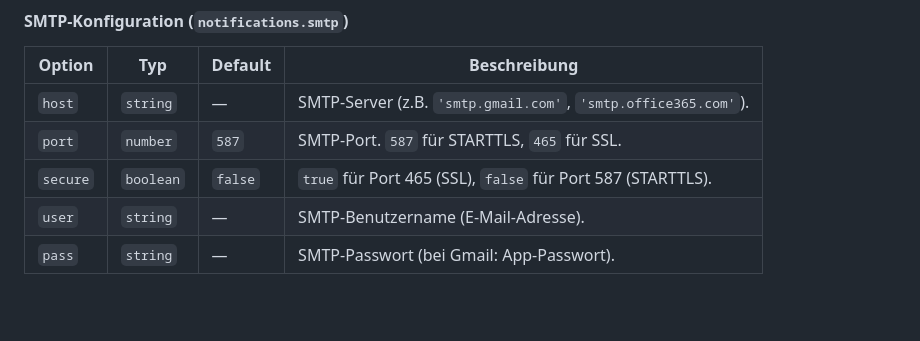
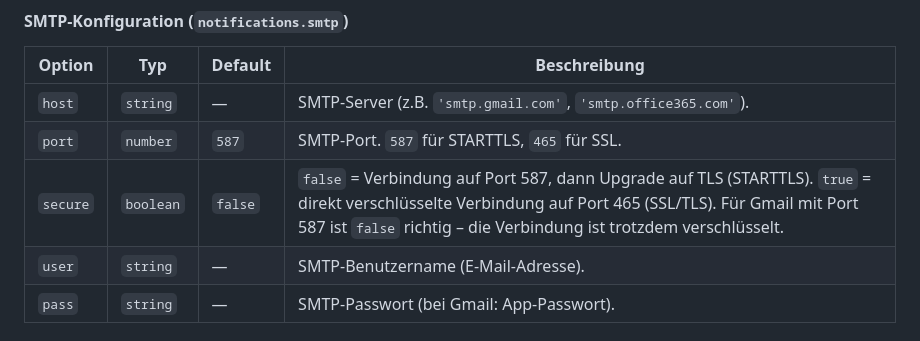
Before and after one commit to leminkozey/Netzwerk-Manager, a Markdown page: README.md, the part around the change. GitHub-like rendering; blank space fills up the shorter version.

Commit message:
bessere readme

```diff
--- a/README.md
+++ b/README.md
@@ -709,7 +709,7 @@ Sendet automatisch E-Mails wenn ein überwachtes Gerät (aus `uptimeDevices`) of
 |--------|-----|---------|--------------|
 | `host` | `string` | — | SMTP-Server (z.B. `'smtp.gmail.com'`, `'smtp.office365.com'`). |
 | `port` | `number` | `587` | SMTP-Port. `587` für STARTTLS, `465` für SSL. |
-| `secure` | `boolean` | `false` | `true` für Port 465 (SSL), `false` für Port 587 (STARTTLS). |
+| `secure` | `boolean` | `false` | `false` = Verbindung auf Port 587, dann Upgrade auf TLS (STARTTLS). `true` = direkt verschlüsselte Verbindung auf Port 465 (SSL/TLS). Für Gmail mit Port 587 ist `false` richtig – die Verbindung ist trotzdem verschlüsselt. |
 | `user` | `string` | — | SMTP-Benutzername (E-Mail-Adresse). |
 | `pass` | `string` | — | SMTP-Passwort (bei Gmail: App-Passwort). |
 
```
